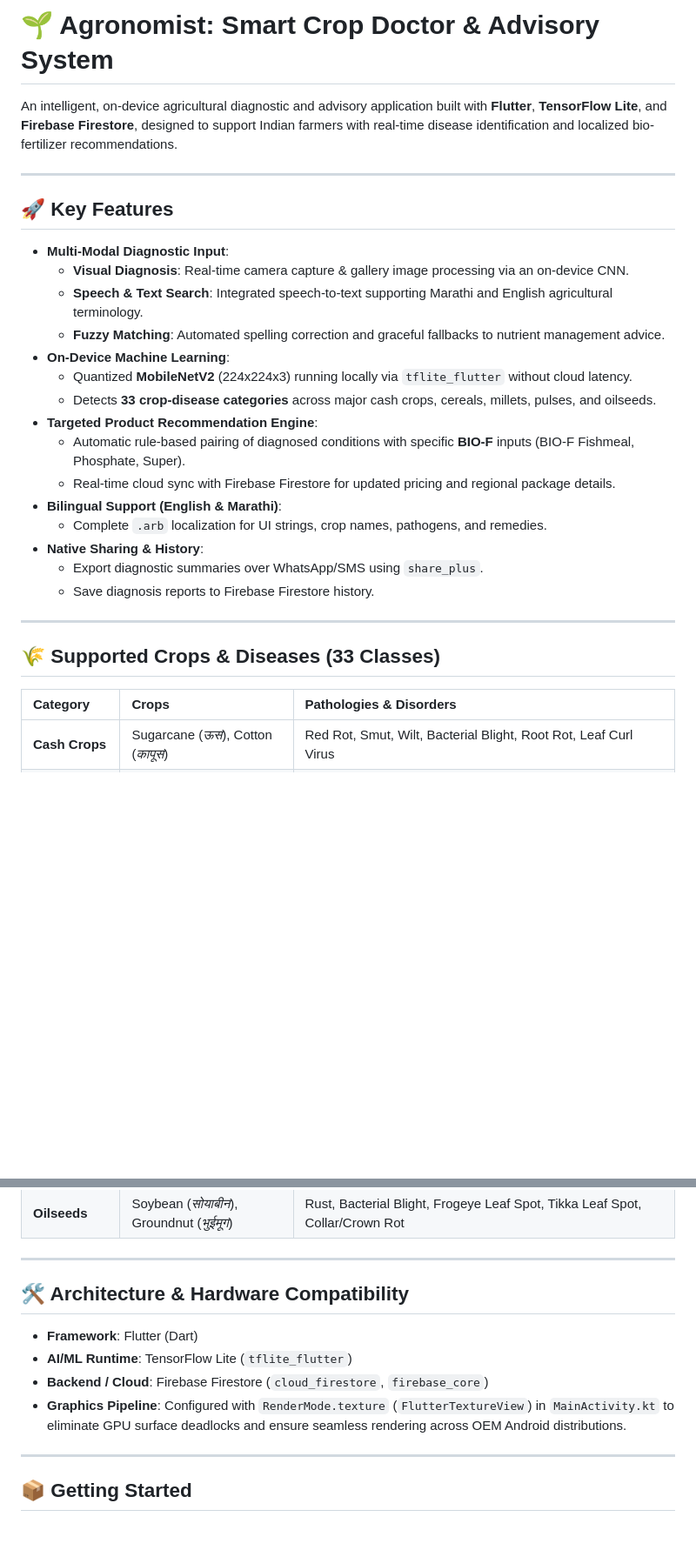
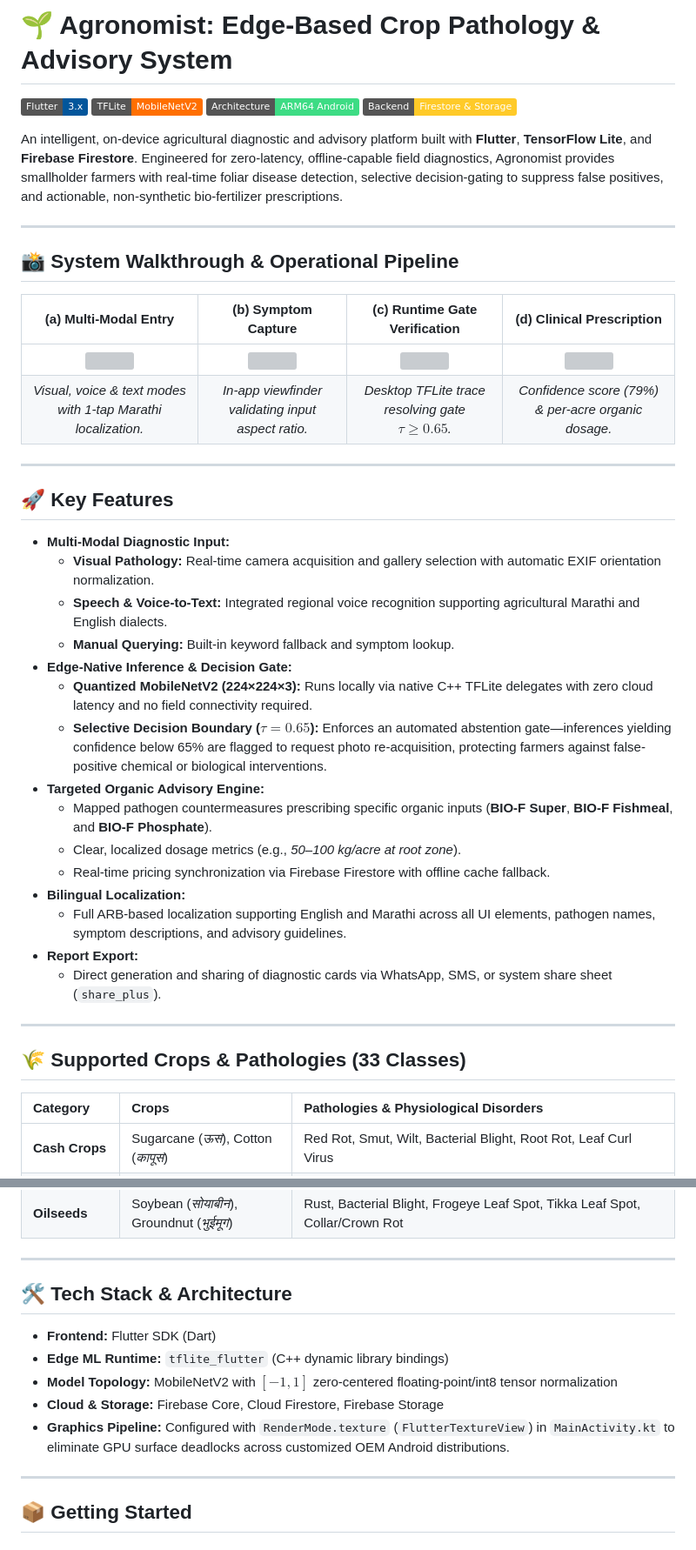
Before and after one commit to ketangrawal/agronomist, a Markdown page: README.md, 2 parts joined by grey strips. Shown at 87% size. Drawn GitHub-style; badges without logos; blank space fills up the shorter version; grey boxes are pictures that could not be loaded.

Commit message:
docs: modernize README with system architecture, decision gate metrics, and pipeline visuals

```diff
--- a/README.md
+++ b/README.md
@@ -1,32 +1,46 @@
-# 🌱 Agronomist: Smart Crop Doctor & Advisory System
+# 🌱 Agronomist: Edge-Based Crop Pathology & Advisory System
 
-An intelligent, on-device agricultural diagnostic and advisory application built with **Flutter**, **TensorFlow Lite**, and **Firebase Firestore**, designed to support Indian farmers with real-time disease identification and localized bio-fertilizer recommendations.
+[![Flutter](https://img.shields.io/badge/Flutter-3.x-02569B?logo=flutter)](https://flutter.dev)
+[![TensorFlow Lite](https://img.shields.io/badge/TFLite-MobileNetV2-FF6F00?logo=tensorflow)](https://www.tensorflow.org/lite)
+[![Target Arch](https://img.shields.io/badge/Architecture-ARM64%20Android-3DDC84?logo=android)](https://developer.android.com)
+[![Firebase](https://img.shields.io/badge/Backend-Firestore%20%26%20Storage-FFCA28?logo=firebase)](https://firebase.google.com)
+
+An intelligent, on-device agricultural diagnostic and advisory platform built with **Flutter**, **TensorFlow Lite**, and **Firebase Firestore**. Engineered for zero-latency, offline-capable field diagnostics, Agronomist provides smallholder farmers with real-time foliar disease detection, selective decision-gating to suppress false positives, and actionable, non-synthetic bio-fertilizer prescriptions.
+
+---
+
+## 📸 System Walkthrough & Operational Pipeline
+
+| (a) Multi-Modal Entry | (b) Symptom Capture | (c) Runtime Gate Verification | (d) Clinical Prescription |
+|:---:|:---:|:---:|:---:|
+| <img src="assets/screenshots/home_screen.png" width="210"/> | <img src="assets/screenshots/capture_screen.png" width="210"/> | <img src="assets/screenshots/terminal_log.png" width="210"/> | <img src="assets/screenshots/diagnosis_screen.png" width="210"/> |
+| *Visual, voice & text modes with 1-tap Marathi localization.* | *In-app viewfinder validating input aspect ratio.* | *Desktop TFLite trace resolving gate $\tau \ge 0.65$.* | *Confidence score (79%) & per-acre organic dosage.* |
 
 ---
 
 ## 🚀 Key Features
 
-- **Multi-Modal Diagnostic Input**:
-  - **Visual Diagnosis**: Real-time camera capture & gallery image processing via an on-device CNN.
-  - **Speech & Text Search**: Integrated speech-to-text supporting Marathi and English agricultural terminology.
-  - **Fuzzy Matching**: Automated spelling correction and graceful fallbacks to nutrient management advice.
-- **On-Device Machine Learning**:
-  - Quantized **MobileNetV2** (224x224x3) running locally via `tflite_flutter` without cloud latency.
-  - Detects **33 crop-disease categories** across major cash crops, cereals, millets, pulses, and oilseeds.
-- **Targeted Product Recommendation Engine**:
-  - Automatic rule-based pairing of diagnosed conditions with specific **BIO-F** inputs (BIO-F Fishmeal, Phosphate, Super).
-  - Real-time cloud sync with Firebase Firestore for updated pricing and regional package details.
-- **Bilingual Support (English & Marathi)**:
-  - Complete `.arb` localization for UI strings, crop names, pathogens, and remedies.
-- **Native Sharing & History**:
-  - Export diagnostic summaries over WhatsApp/SMS using `share_plus`.
-  - Save diagnosis reports to Firebase Firestore history.
+* **Multi-Modal Diagnostic Input:**
+  * **Visual Pathology:** Real-time camera acquisition and gallery selection with automatic EXIF orientation normalization.
+  * **Speech & Voice-to-Text:** Integrated regional voice recognition supporting agricultural Marathi and English dialects.
+  * **Manual Querying:** Built-in keyword fallback and symptom lookup.
+* **Edge-Native Inference & Decision Gate:**
+  * **Quantized MobileNetV2 (224×224×3):** Runs locally via native C++ TFLite delegates with zero cloud latency and no field connectivity required.
+  * **Selective Decision Boundary ($\tau = 0.65$):** Enforces an automated abstention gate—inferences yielding confidence below 65% are flagged to request photo re-acquisition, protecting farmers against false-positive chemical or biological interventions.
+* **Targeted Organic Advisory Engine:**
+  * Mapped pathogen countermeasures prescribing specific organic inputs (**BIO-F Super**, **BIO-F Fishmeal**, and **BIO-F Phosphate**).
+  * Clear, localized dosage metrics (e.g., *50–100 kg/acre at root zone*).
+  * Real-time pricing synchronization via Firebase Firestore with offline cache fallback.
+* **Bilingual Localization:**
+  * Full ARB-based localization supporting English and Marathi across all UI elements, pathogen names, symptom descriptions, and advisory guidelines.
+* **Report Export:**
+  * Direct generation and sharing of diagnostic cards via WhatsApp, SMS, or system share sheet (`share_plus`).
 
 ---
 
-## 🌾 Supported Crops & Diseases (33 Classes)
+## 🌾 Supported Crops & Pathologies (33 Classes)
 
-| Category | Crops | Pathologies & Disorders |
+| Category | Crops | Pathologies & Physiological Disorders |
 | :--- | :--- | :--- |
 | **Cash Crops** | Sugarcane (*ऊस*), Cotton (*कापूस*) | Red Rot, Smut, Wilt, Bacterial Blight, Root Rot, Leaf Curl Virus |
 | **Cereals & Millets** | Rice (*भात*), Maize (*मका*), Jowar (*ज्वारी*), Bajra (*बाजरी*) | Blast, Brown Spot, Sheath Blight, Turcicum Leaf Blight, Common Rust, Maydis Leaf Blight, Grain Mold, Downy Mildew, Anthracnose, Ergot |
@@ -35,12 +49,13 @@ An intelligent, on-device agricultural diagnostic and advisory application built
 
 ---
 
-## 🛠️️ Architecture & Hardware Compatibility
+## 🛠 Tech Stack & Architecture
 
-- **Framework**: Flutter (Dart)
-- **AI/ML Runtime**: TensorFlow Lite (`tflite_flutter`)
-- **Backend / Cloud**: Firebase Firestore (`cloud_firestore`, `firebase_core`)
-- **Graphics Pipeline**: Configured with `RenderMode.texture` (`FlutterTextureView`) in `MainActivity.kt` to eliminate GPU surface deadlocks and ensure seamless rendering across OEM Android distributions.
+* **Frontend:** Flutter SDK (Dart)
+* **Edge ML Runtime:** `tflite_flutter` (C++ dynamic library bindings)
+* **Model Topology:** MobileNetV2 with $[-1, 1]$ zero-centered floating-point/int8 tensor normalization
+* **Cloud & Storage:** Firebase Core, Cloud Firestore, Firebase Storage
+* **Graphics Pipeline:** Configured with `RenderMode.texture` (`FlutterTextureView`) in `MainActivity.kt` to eliminate GPU surface deadlocks across customized OEM Android distributions.
 
 ---
 
```
Also changed, not shown: other parts of README.md (+8 -13 lines).
